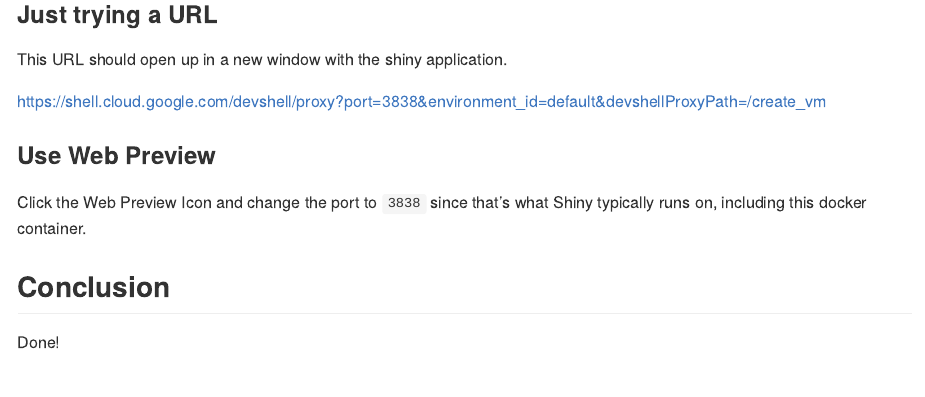
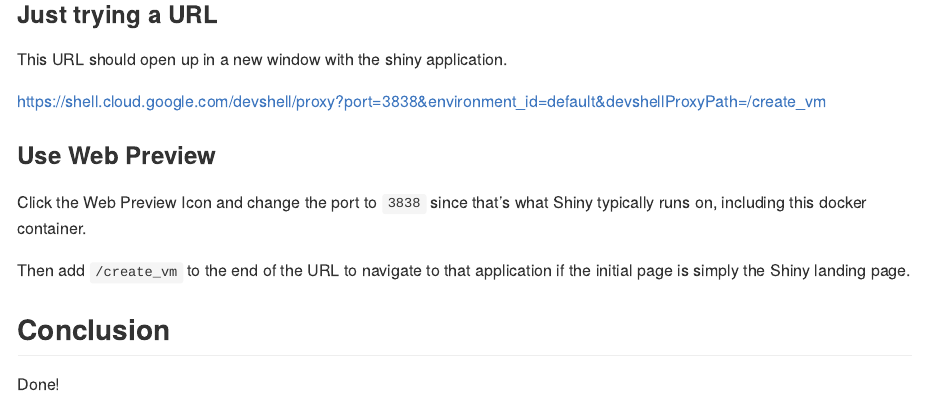
Before and after one commit to StreamlineDataScience/cloudshell-tutorials, an R Markdown document (bootstrap-vm.Rmd): the page in a window 1100 px wide, from 810 px down. The pictures show the output file bootstrap-vm.md that the author committed with the source, drawn offline in the style of GitHub.

Commit message:
MVP with all instructions

```diff
--- a/bootstrap-vm.Rmd
+++ b/bootstrap-vm.Rmd
@@ -46,6 +46,8 @@ https://shell.cloud.google.com/devshell/proxy?port=3838&environment_id=default&d
 Click the Web Preview Icon <walkthrough-web-preview-icon></walkthrough-web-preview-icon> and
 change the port to `3838` since that's what Shiny typically runs on, including this docker container.
 
+Then add `/create_vm` to the end of the URL to navigate to that application if the initial page is simply the Shiny landing page.
+
 
 
 ## Conclusion
```
Also changed, not shown: bootstrap-vm.md.
